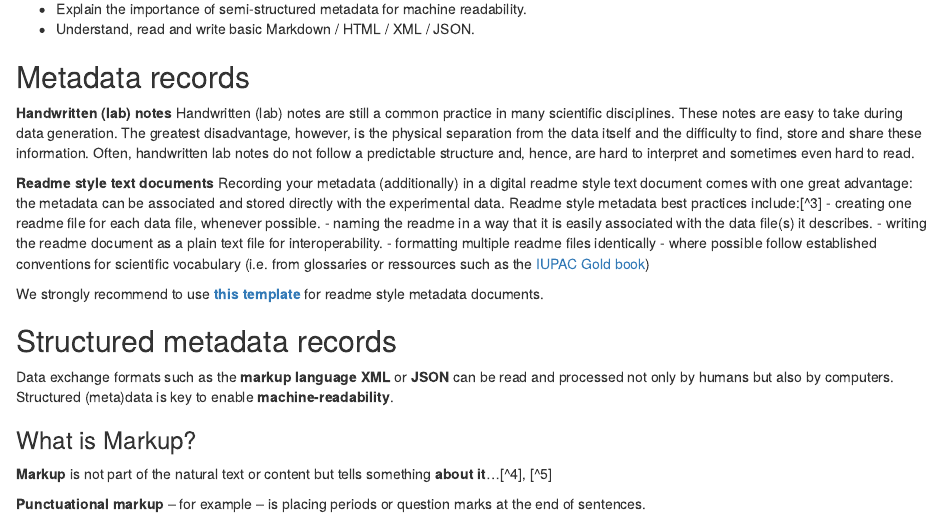
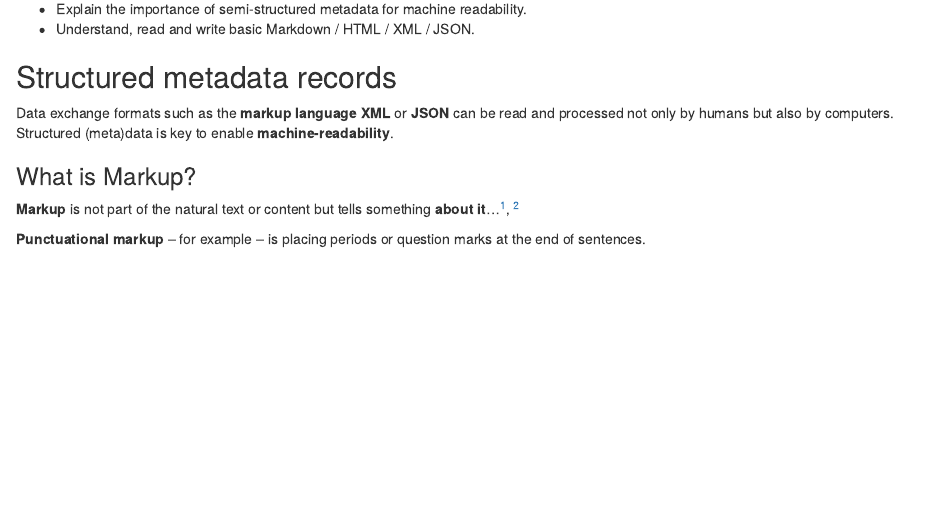
Before and after one commit to carpentries-incubator/scientific-metadata, an R Markdown document (episodes/structure-schema.Rmd): the page in a window 1100 px wide, from 140 px down. Rendered offline with R 4.5, knitr and Pandoc, with nearby package versions.

```diff
--- a/episodes/structure-schema.Rmd
+++ b/episodes/structure-schema.Rmd
@@ -18,20 +18,6 @@
 - Understand, read and write basic Markdown / HTML / XML / JSON.
 
 ::::::::::::::::::::::::::::::::::::::::::::::::
-
-## Metadata records
-**Handwritten (lab) notes**
-Handwritten (lab) notes are still a common practice in many scientific disciplines. These notes are easy to take during data generation. The greatest disadvantage, however, is the physical separation from the data itself and the difficulty to find, store and share these information. Often, handwritten lab notes do not follow a predictable structure and, hence, are hard to interpret and sometimes even hard to read.
-
-**Readme style text documents**
-Recording your metadata (additionally) in a digital readme style text document comes with one great advantage: the metadata can be associated and stored directly with the experimental data. Readme style metadata best practices include:[^3]
-- creating one readme file for each data file, whenever possible.
-- naming the readme in a way that it is easily associated with the data file(s) it describes.
-- writing the readme document as a plain text file for interoperability.
-- formatting multiple readme files identically
-- where possible follow established conventions for scientific vocabulary (i.e. from glossaries or ressources such as the [<i class='fa fa-external-link-square'></i> IUPAC Gold book](https://goldbook.iupac.org/))
-
-We strongly recommend to use [<i class='fa fa-external-link-square'></i> **this template**](https://cornell.app.box.com/v/ReadmeTemplate) for readme style metadata documents.
 
 ## Structured metadata records
 
```
Also changed, not shown: episodes/data-metadata.Rmd (+4 -2 lines), episodes/fig/informationPyramid.png (added), episodes/fig/monyaBakerQuote.png (added), episodes/files/example-challenge1-whiteboard.pdf (added), episodes/structure-schema.Rmd (3 more changed lines).
